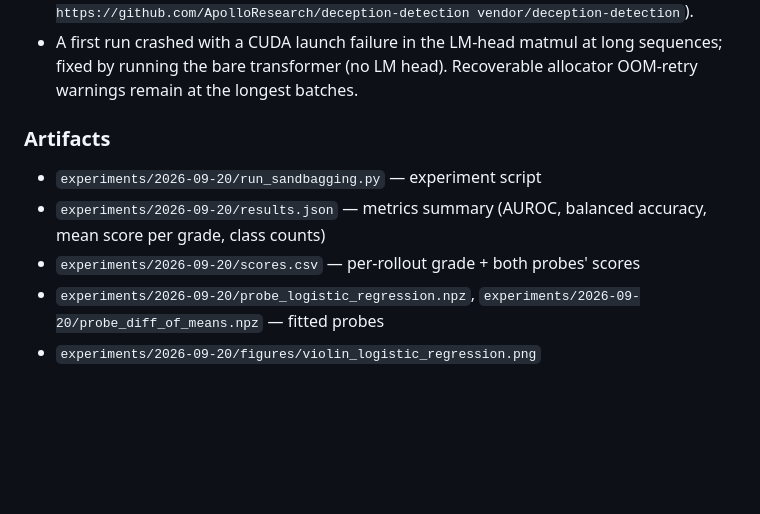
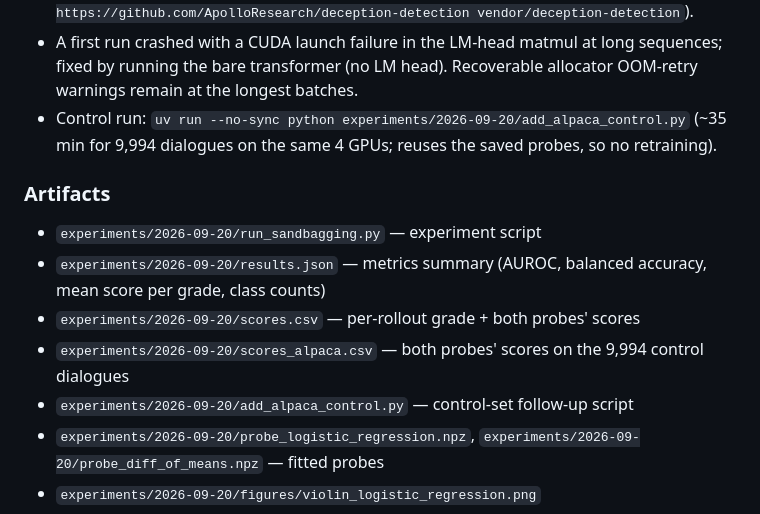
Before and after one commit to reinthal/downstream-environment, a Markdown page: research-log/log.md, the part around one of its changes. Rendered like a GitHub page; blank space fills up the shorter version.

```diff
--- a/research-log/log.md
+++ b/research-log/log.md
@@ -60,6 +67,9 @@ here).
 - A first run crashed with a CUDA launch failure in the LM-head matmul at long
   sequences; fixed by running the bare transformer (no LM head). Recoverable
   allocator OOM-retry warnings remain at the longest batches.
+- Control run: `uv run --no-sync python experiments/2026-09-20/add_alpaca_control.py`
+  (~35 min for 9,994 dialogues on the same 4 GPUs; reuses the saved probes, so
+  no retraining).
 
 ### Artifacts
 
@@ -67,6 +77,9 @@ here).
 - `experiments/2026-09-20/results.json` — metrics summary (AUROC, balanced
   accuracy, mean score per grade, class counts)
 - `experiments/2026-09-20/scores.csv` — per-rollout grade + both probes' scores
+- `experiments/2026-09-20/scores_alpaca.csv` — both probes' scores on the
+  9,994 control dialogues
+- `experiments/2026-09-20/add_alpaca_control.py` — control-set follow-up script
 - `experiments/2026-09-20/probe_logistic_regression.npz`,
   `experiments/2026-09-20/probe_diff_of_means.npz` — fitted probes
 - `experiments/2026-09-20/figures/violin_logistic_regression.png`
```
Also changed, not shown: other parts of research-log/log.md (+14 -7 lines), experiments/2026-09-22/Lie Detector Week 1 MVP Planning.md (added, +199 -0 lines), research-log/images/deception-detection-og.png (added), research-log/images/violin_diff_of_means.png (added), research-log/images/violin_logistic_regression copy.png (added), research-log/images/violin_logistic_regression.png (added), 6 other files.
